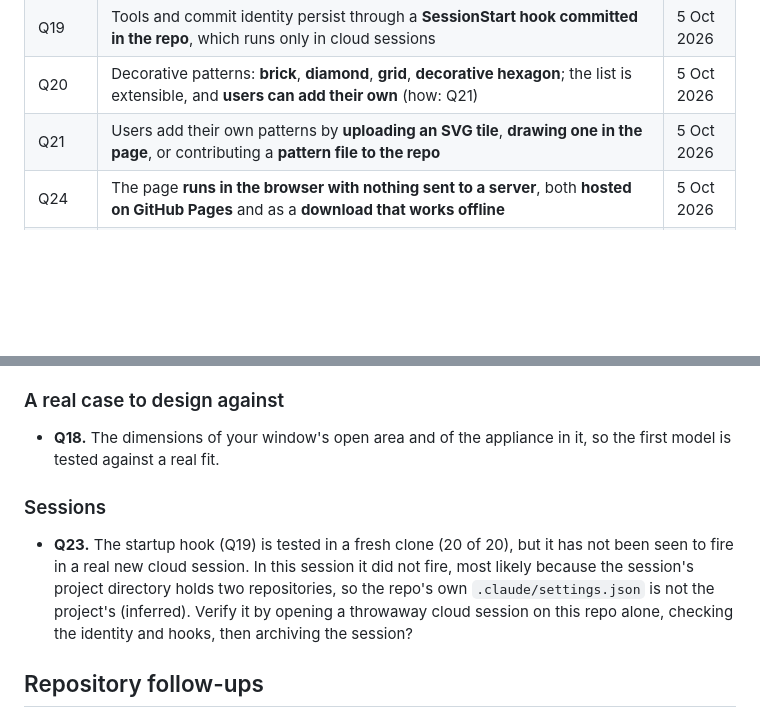
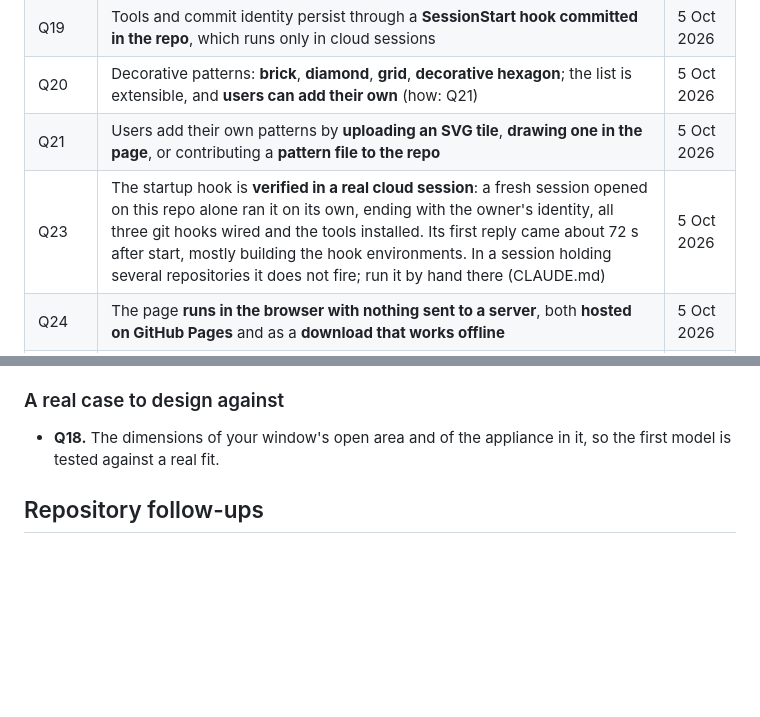
Before and after one commit to AlonRR/parametric-window-sealer, a Markdown page: docs/status.md, 2 parts joined by grey strips. Drawn GitHub-style; blank space fills up the shorter version.

```diff
--- a/docs/status.md
+++ b/docs/status.md
@@ -47,6 +47,7 @@ engine is deliberately undecided until the design questions below are settled.
 | Q19 | Tools and commit identity persist through a **SessionStart hook committed in the repo**, which runs only in cloud sessions | 5 Oct 2026 |
 | Q20 | Decorative patterns: **brick**, **diamond**, **grid**, **decorative hexagon**; the list is extensible, and **users can add their own** (how: Q21) | 5 Oct 2026 |
 | Q21 | Users add their own patterns by **uploading an SVG tile**, **drawing one in the page**, or contributing a **pattern file to the repo** | 5 Oct 2026 |
+| Q23 | The startup hook is **verified in a real cloud session**: a fresh session opened on this repo alone ran it on its own, ending with the owner's identity, all three git hooks wired and the tools installed. Its first reply came about 72 s after start, mostly building the hook environments. In a session holding several repositories it does not fire; run it by hand there (CLAUDE.md) | 5 Oct 2026 |
 | Q24 | The page **runs in the browser with nothing sent to a server**, both **hosted on GitHub Pages** and as a **download that works offline** | 5 Oct 2026 |
 | Q25 | Users can add their own **STL (or similar) meshes**: organiser or accessory tiles placed on a panel, 3D pattern tiles, a model of their appliance to cut around, a whole custom piece the tool trims and fits connectors to, and **any other shape** | 5 Oct 2026 |
 
@@ -78,14 +79,6 @@ The first four rows were answered before questions carried IDs.
 - **Q18.** The dimensions of your window's open area and of the appliance in it, so the first
   model is tested against a real fit.
 
-### Sessions
-
-- **Q23.** The startup hook (Q19) is tested in a fresh clone (20 of 20), but it has not been seen
-  to fire in a real new cloud session. In this session it did not fire, most likely because the
-  session's project directory holds two repositories, so the repo's own `.claude/settings.json`
-  is not the project's (inferred). Verify it by opening a throwaway cloud session on this repo
-  alone, checking the identity and hooks, then archiving the session?
-
 ## Repository follow-ups
 
 - The kit also has a `gitleaks.toml` template that is not in its file table. Not adopted; ask
```
Also changed, not shown: CLAUDE.md (+3 -2 lines).
